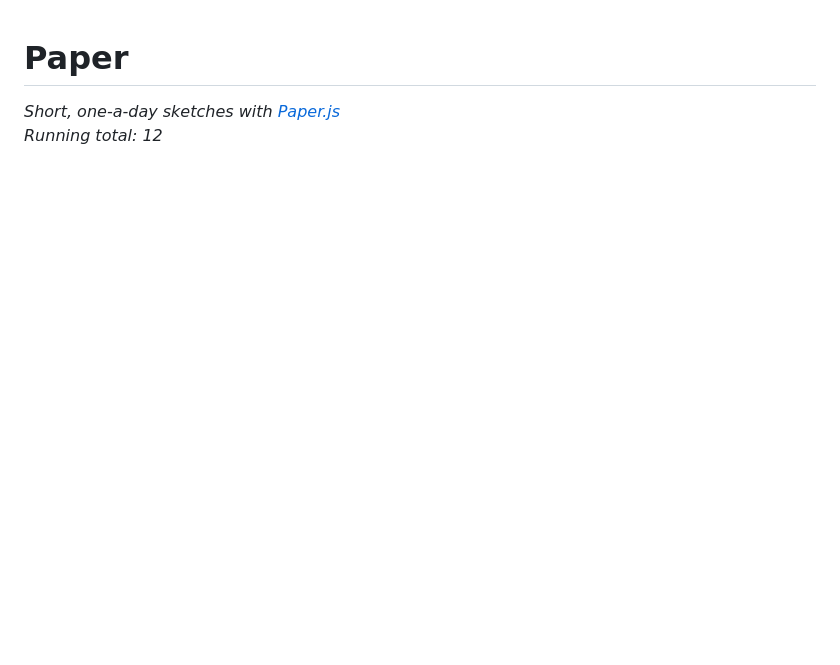
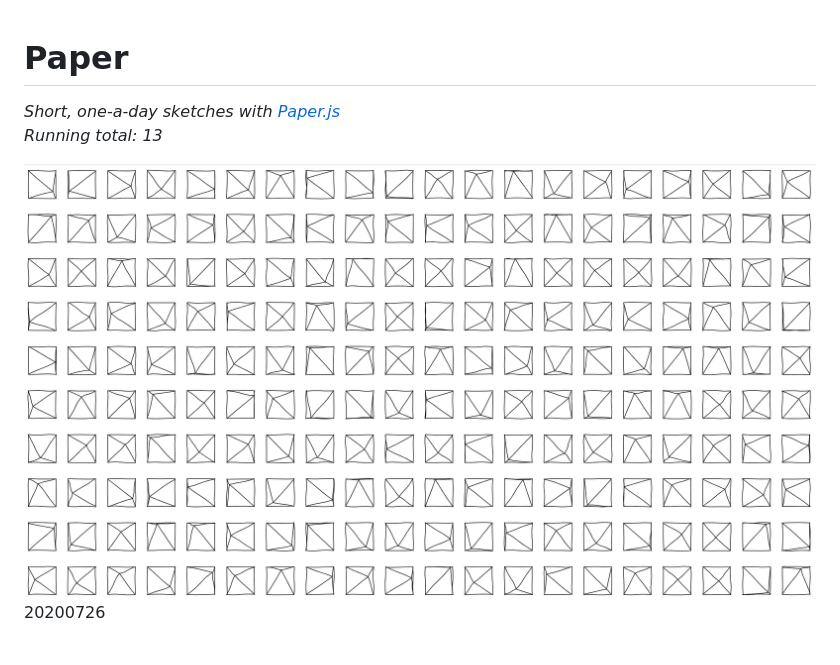
Before and after one commit to annagarbier/paper, a Markdown page: README.md, the part around the change. GitHub-like rendering; pictures changed too: images/20200726_0.png (added); blank space fills up the shorter version.

```diff
--- a/README.md
+++ b/README.md
@@ -1,7 +1,12 @@
 # Paper
 
 _Short, one-a-day sketches with [Paper.js](http://paperjs.org/)_<br>
-_Running total: 12_
+_Running total: 13_
+
+![IMG 20200726_0](./images/20200726_0.png)
+20200726
+
+<br>
 
 ![IMG 20200720_1](./images/20200721_0.png)
 20200721
```
Also changed, not shown: 4 other files.
